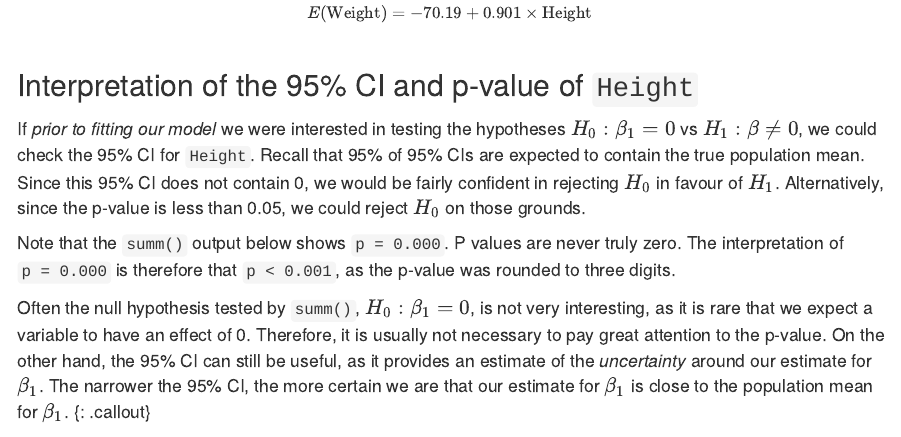
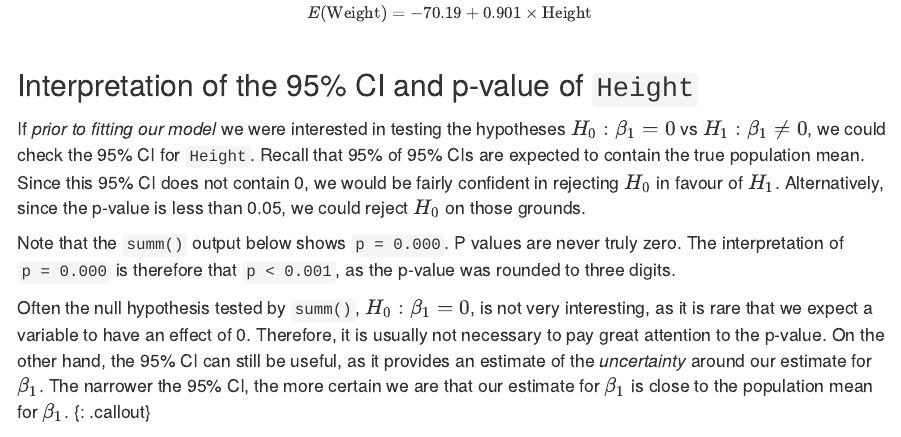
Before and after one commit to fishtree-attempt/simple-linear-regression-public-health, an R Markdown document (episodes/02-singleContPred.Rmd): the page in a window 1100 px wide, from 2660 px down. Rendered offline with R 4.5, knitr and Pandoc, with nearby package versions; some code elsewhere in the file could not run offline.

Commit message:
Fix /issues/32

```diff
--- a/episodes/02-singleContPred.Rmd
+++ b/episodes/02-singleContPred.Rmd
@@ -98,7 +98,7 @@ $$E(\text{Weight}) = -70.19 + 0.901 \times \text{Height}$$
 > ## Interpretation of the 95% CI and p-value of `Height`
 >
 > If *prior to fitting our model* we were interested in testing the hypotheses
-> $H_0: \beta_1 = 0$ vs $H_1: \beta \neq 0$, we could check the 95% CI
+> $H_0: \beta_1 = 0$ vs $H_1: \beta_1 \neq 0$, we could check the 95% CI
 > for `Height`. Recall that 95% of 95% CIs are expected to contain the true population
 > mean. Since this 95% CI does not contain 0, we would be fairly confident in rejecting
 > $H_0$ in favour of $H_1$. Alternatively, since the p-value is less than 0.05,
```
